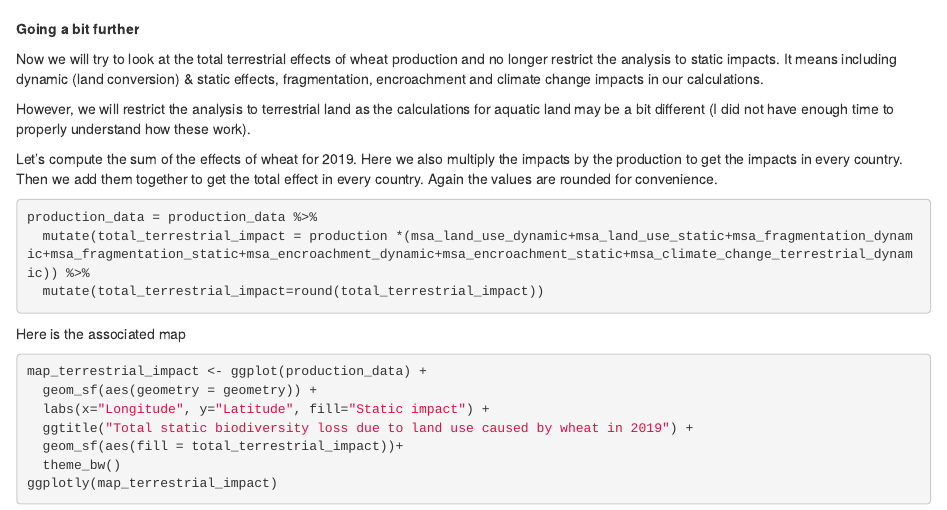
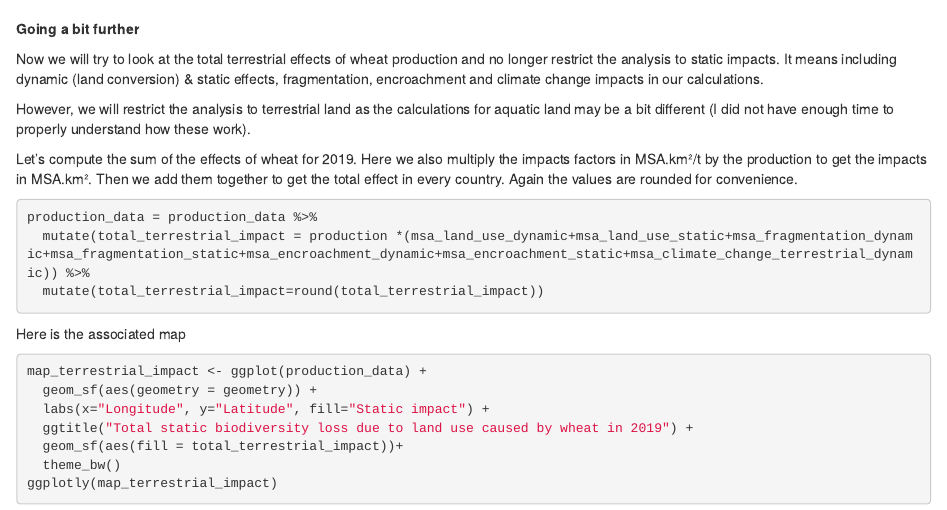
Before and after one commit to MLherbier/CBC_application, an R Markdown document (Analysis_CBC_MLherbier.Rmd): the page in a window 1100 px wide, from 2590 px down. Rendered offline with R 4.5, knitr and Pandoc, with nearby package versions; some code elsewhere in the file could not run offline.

Commit message:
text updates

````diff
--- a/Analysis_CBC_MLherbier.Rmd
+++ b/Analysis_CBC_MLherbier.Rmd
@@ -146,7 +146,7 @@ Now we will try to look at the total terrestrial effects of wheat production and
 
 However, we will restrict the analysis to terrestrial land as the calculations for aquatic land may be a bit different (I did not have enough time to properly understand how these work).
 
-Let's compute the sum of the effects of wheat for 2019. Here we also multiply the impacts by the production to get the impacts in every country. Then we add them together to get the total effect in every country. Again the values are rounded for convenience.
+Let's compute the sum of the effects of wheat for 2019. Here we also multiply the impacts factors in MSA.km²/t by the production to get the impacts in MSA.km². Then we add them together to get the total effect in every country. Again the values are rounded for convenience.
 
 ```{r message=FALSE}
 
````
